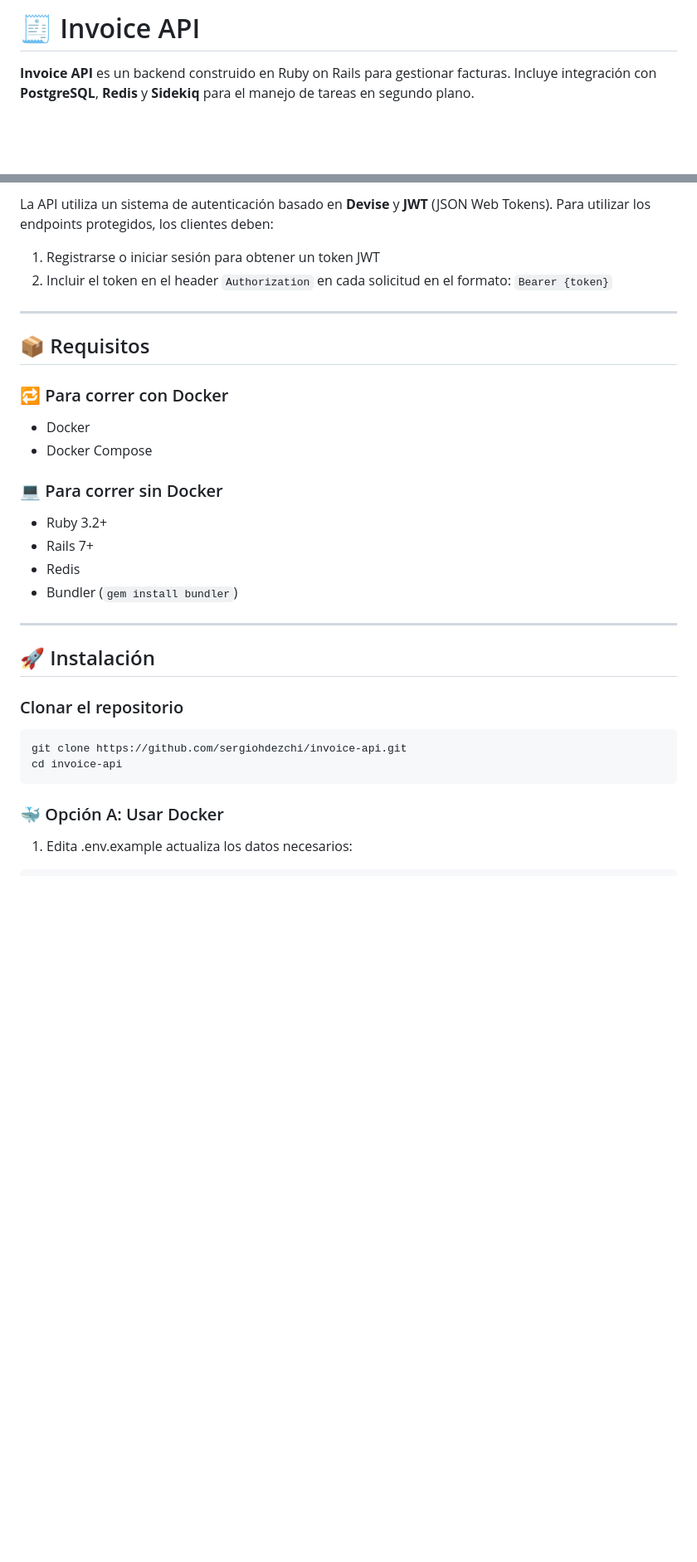
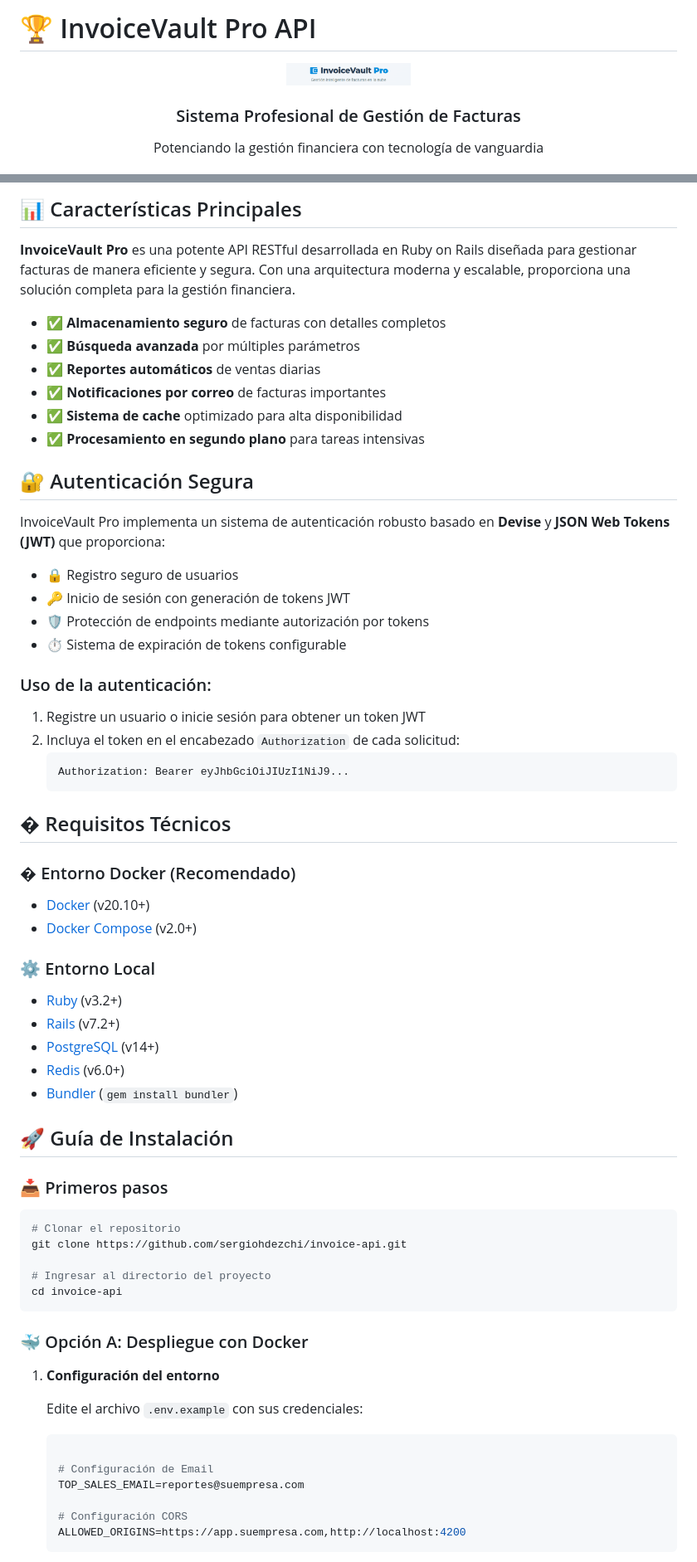
Before and after one commit to sergiohdezchi/invoice-api, a Markdown page: README.md, 2 parts joined by grey strips. Shown: that part at 83% size. GitHub-like rendering; pictures changed too: images/logo.png (added); blank space fills up the shorter version.

````diff
--- a/README.md
+++ b/README.md
@@ -1,4 +1,8 @@
-# 🧾 Invoice API
+# 🏆 InvoiceVault Pro API
 
-**Invoice API** es un backend construido en Ruby on Rails para gestionar facturas. Incluye integración con **PostgreSQL**, **Redis** y **Sidekiq** para el manejo de tareas en segundo plano.
+<div align="center">
+  <img src="images/logo.png?text=IV" alt="InvoiceVault Pro Logo" width="150" height="150">
+  <br>
+  <h3>Sistema Profesional de Gestión de Facturas</h3>
+  <p>Potenciando la gestión financiera con tecnología de vanguardia</p>
 
@@ -6,31 +15,69 @@
 
-La API utiliza un sistema de autenticación basado en **Devise** y **JWT** (JSON Web Tokens). Para utilizar los endpoints protegidos, los clientes deben:
+## 📊 Características Principales
 
-1. Registrarse o iniciar sesión para obtener un token JWT
-2. Incluir el token en el header `Authorization` en cada solicitud en el formato: `Bearer {token}`
+**InvoiceVault Pro** es una potente API RESTful desarrollada en Ruby on Rails diseñada para gestionar facturas de manera eficiente y segura. Con una arquitectura moderna y escalable, proporciona una solución completa para la gestión financiera.
 
----
+- ✅ **Almacenamiento seguro** de facturas con detalles completos
+- ✅ **Búsqueda avanzada** por múltiples parámetros
+- ✅ **Reportes automáticos** de ventas diarias
+- ✅ **Notificaciones por correo** de facturas importantes
+- ✅ **Sistema de cache** optimizado para alta disponibilidad
+- ✅ **Procesamiento en segundo plano** para tareas intensivas
 
-## 📦 Requisitos
+## 🔐 Autenticación Segura
 
-### 🔁 Para correr con Docker
-- Docker
-- Docker Compose
+InvoiceVault Pro implementa un sistema de autenticación robusto basado en **Devise** y **JSON Web Tokens (JWT)** que proporciona:
 
-### 💻 Para correr sin Docker
-- Ruby 3.2+
-- Rails 7+
-- Redis
-- Bundler (`gem install bundler`)
+- 🔒 Registro seguro de usuarios
+- 🔑 Inicio de sesión con generación de tokens JWT
+- 🛡️ Protección de endpoints mediante autorización por tokens
+- ⏱️ Sistema de expiración de tokens configurable
 
----
+### Uso de la autenticación:
 
-## 🚀 Instalación
+1. Registre un usuario o inicie sesión para obtener un token JWT
+2. Incluya el token en el encabezado `Authorization` de cada solicitud:
+   ```
+   Authorization: Bearer eyJhbGciOiJIUzI1NiJ9...
+   ```
 
-### Clonar el repositorio
+## � Requisitos Técnicos
+
+### � Entorno Docker (Recomendado)
+- [Docker](https://www.docker.com/get-started) (v20.10+)
+- [Docker Compose](https://docs.docker.com/compose/install/) (v2.0+)
+
+### ⚙️ Entorno Local
+- [Ruby](https://www.ruby-lang.org/es/documentation/installation/) (v3.2+)
+- [Rails](https://guides.rubyonrails.org/getting_started.html) (v7.2+)
+- [PostgreSQL](https://www.postgresql.org/download/) (v14+)
+- [Redis](https://redis.io/download) (v6.0+)
+- [Bundler](https://bundler.io/) (`gem install bundler`)
+
+## 🚀 Guía de Instalación
+
+### 📥 Primeros pasos
 ```bash
+# Clonar el repositorio
 git clone https://github.com/sergiohdezchi/invoice-api.git
+
+# Ingresar al directorio del proyecto
 cd invoice-api
 ```
-### 🐳 Opción A: Usar Docker
-1. Edita .env.example actualiza los datos necesarios:
+
+### 🐳 Opción A: Despliegue con Docker
+
+1. **Configuración del entorno**
+
+
+
+   Edite el archivo `.env.example` con sus credenciales:
+   ```bash
+
+   # Configuración de Email
+   TOP_SALES_EMAIL=reportes@suempresa.com
+
+   # Configuración CORS
+   ALLOWED_ORIGINS=https://app.suempresa.com,http://localhost:4200
+   ```
+
````
Also changed, not shown: other parts of README.md (+143 -99 lines), 1 other file.
